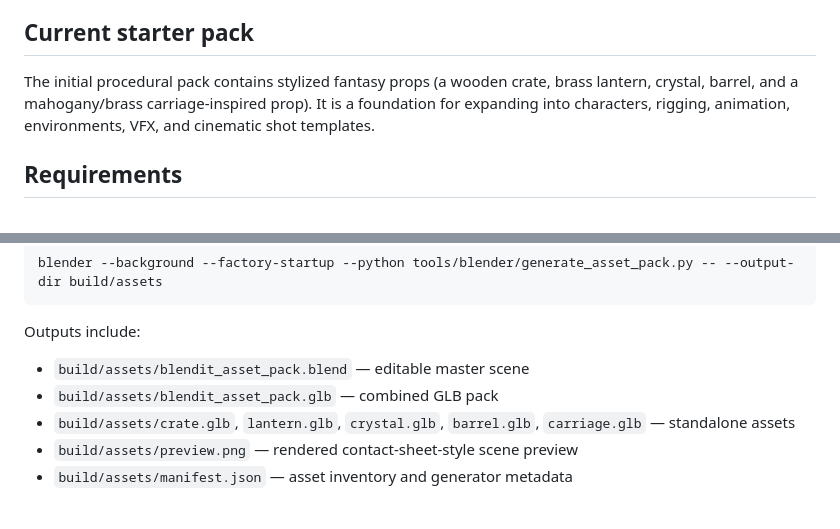
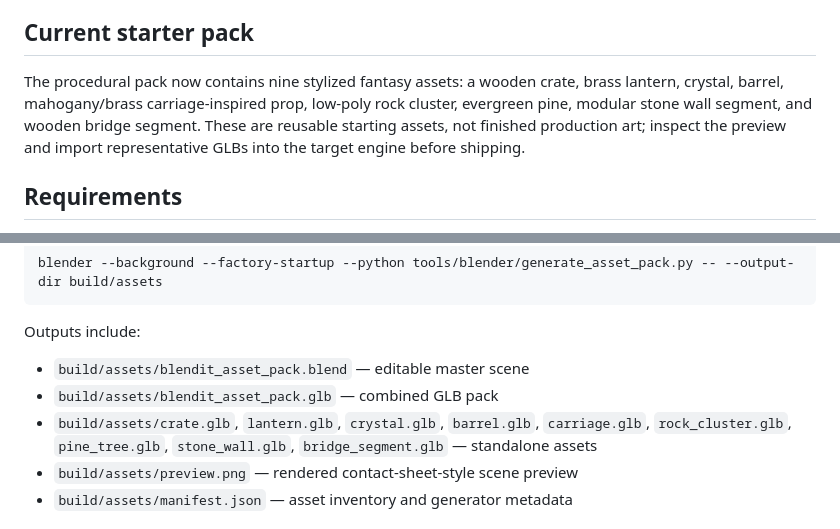
Before and after one commit to bdssmdkacem-dot/Blendit, a Markdown page: README.md, 2 parts joined by grey strips. Rendered like a GitHub page.

Commit message:
Document expanded modular asset pack

```diff
--- a/README.md
+++ b/README.md
@@ -12,7 +12,7 @@ Blendit is the central, reusable Blender asset-generation workshop for game deve
 
 ## Current starter pack
 
-The initial procedural pack contains stylized fantasy props (a wooden crate, brass lantern, crystal, barrel, and a mahogany/brass carriage-inspired prop). It is a foundation for expanding into characters, rigging, animation, environments, VFX, and cinematic shot templates.
+The procedural pack now contains nine stylized fantasy assets: a wooden crate, brass lantern, crystal, barrel, mahogany/brass carriage-inspired prop, low-poly rock cluster, evergreen pine, modular stone wall segment, and wooden bridge segment. These are reusable starting assets, not finished production art; inspect the preview and import representative GLBs into the target engine before shipping.
 
 ## Requirements
 
@@ -30,7 +30,7 @@ blender --background --factory-startup --python tools/blender/generate_asset_pac
 Outputs include:
 - `build/assets/blendit_asset_pack.blend` — editable master scene
 - `build/assets/blendit_asset_pack.glb` — combined GLB pack
-- `build/assets/crate.glb`, `lantern.glb`, `crystal.glb`, `barrel.glb`, `carriage.glb` — standalone assets
+- `build/assets/crate.glb`, `lantern.glb`, `crystal.glb`, `barrel.glb`, `carriage.glb`, `rock_cluster.glb`, `pine_tree.glb`, `stone_wall.glb`, `bridge_segment.glb` — standalone assets
 - `build/assets/preview.png` — rendered contact-sheet-style scene preview
 - `build/assets/manifest.json` — asset inventory and generator metadata
 
```
